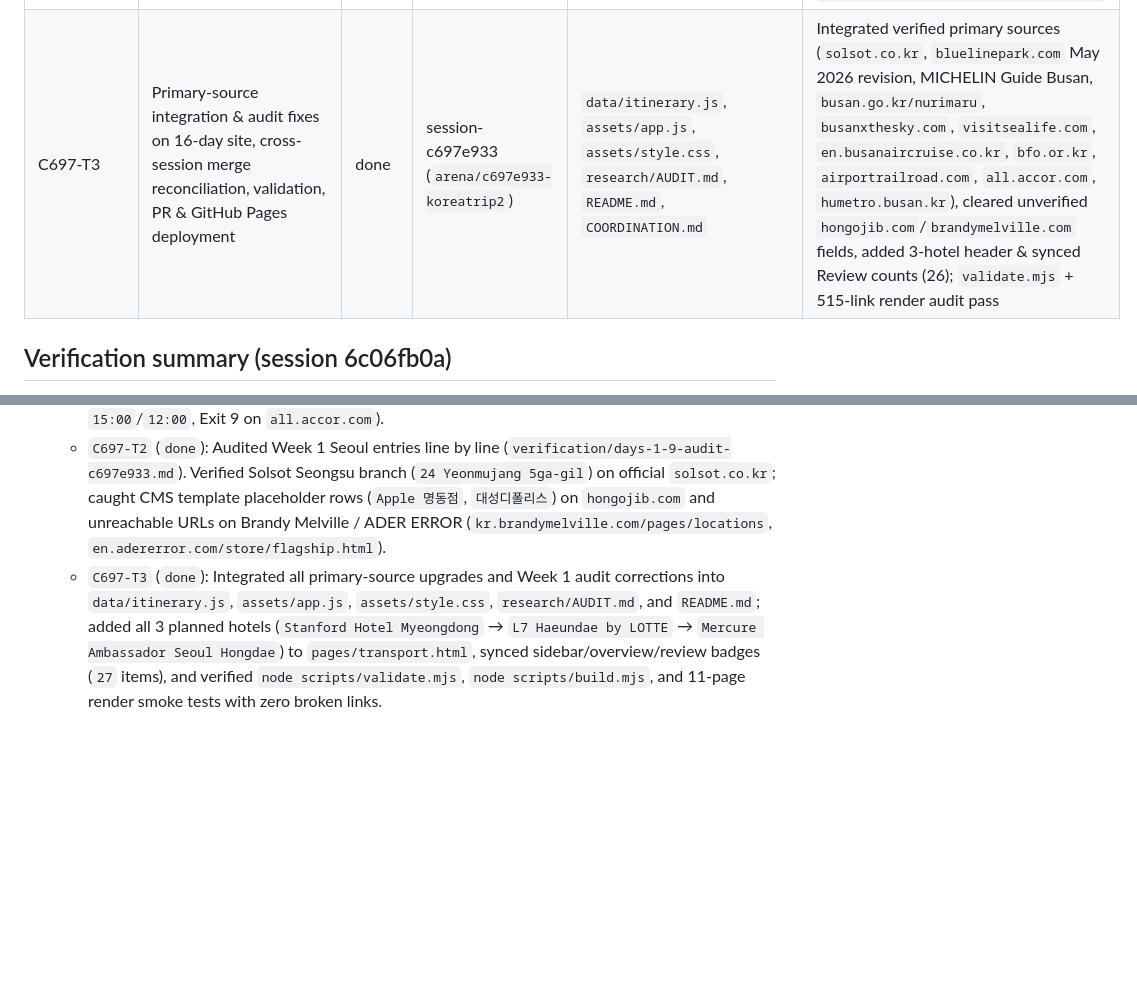
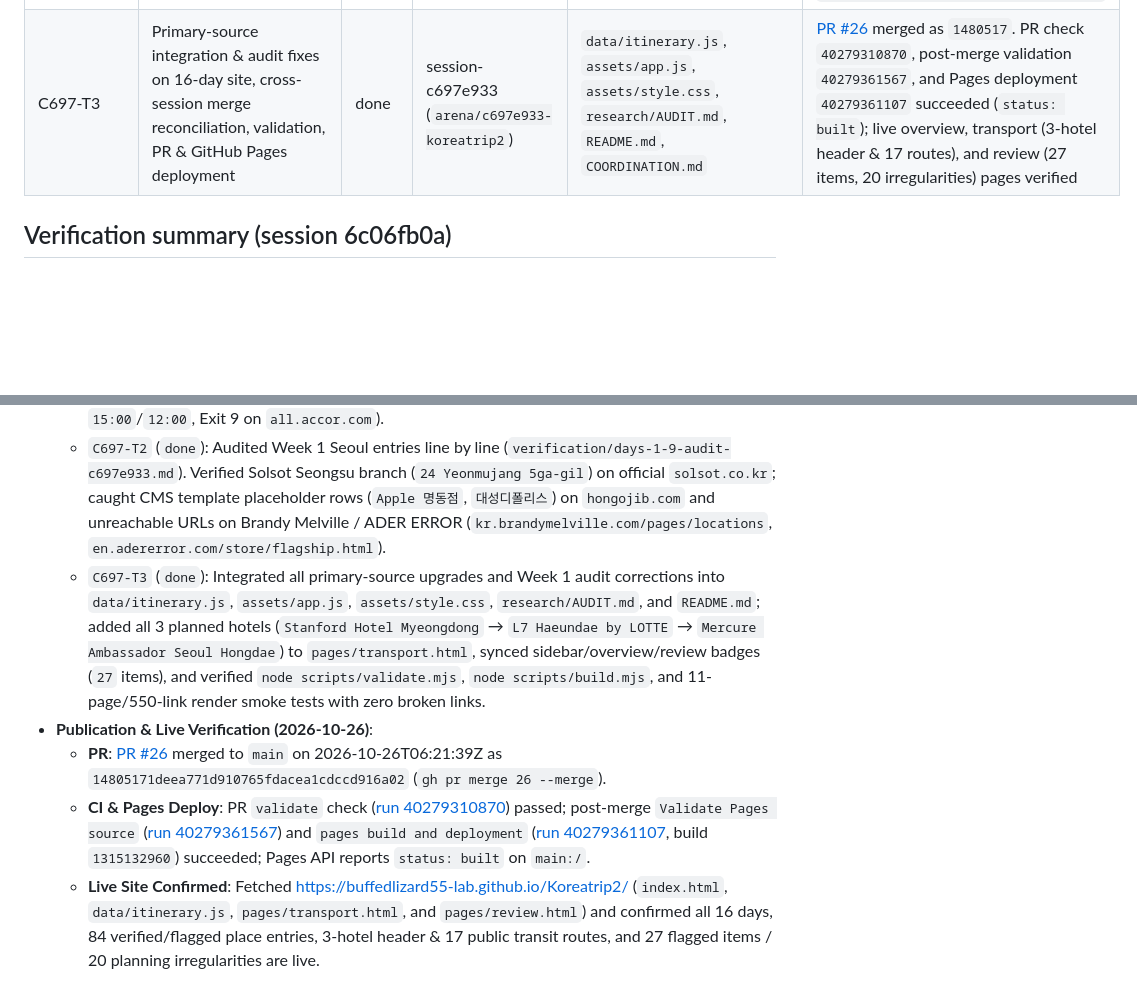
Before and after one commit to buffedlizard55-lab/Koreatrip2, a Markdown page: COORDINATION.md, 2 parts joined by grey strips. Drawn GitHub-style; blank space fills up the shorter version.

Commit message:
docs: record PR #26 merge and live GitHub Pages verification in COORDINATION.md (c697e933)
Co-authored-by: arena-agent <297053741+arena-agent@users.noreply.github.com>

```diff
--- a/COORDINATION.md
+++ b/COORDINATION.md
@@ -35,7 +35,7 @@ Shared task board for parallel agent sessions.
 | T6-primary-source-flags | Cite AREX Hongik Univ. station data directly; flag the supplied L7 checkout time versus Lotte’s dated official offer | done | b956a5ed (`arena/b956a5ed-koreatrip2`) | `data/itinerary.js`, `assets/app.js`, `research/AUDIT.md`, `verification/days-10-16.md`, `README.md`, `COORDINATION.md` | PR #17 merged as `e8253e7`. Validator/build, 11-view render, source-reference and local HTTP checks pass. Post-merge validation run 40278471393 and Pages deployment 40278471278 succeeded; Pages API reports `built`. Live overview, daily plan and review pages fetched successfully.
 | C697-T1 | Line-by-line official verification of Week 2 Busan & Return to Seoul (Days 10–16: Haeundae Beach, Haeundae Amso Galbi, Dongbaekseom & Coastal Trail, Nurimaru APEC House, Blueline Park Sky Capsule, Cheongsapo Daritdol Observatory, BUSAN X the SKY, Gamcheon Culture Village, Coffee It House, BIFF Square, Jagalchi Market, Songdo Beach & Cloud Trails, Songdo Marine Cable Car, Gukje Market, Nampo-dong, SEA LIFE Busan Aquarium, Gwangalli Beach & M Drone Light Show, Day 13 & Day 15 open days, Day 16 Busan→Seoul KTX, AREX→Hongik Univ., Mercure Ambassador Seoul Hongdae) + transit matrix | done | session-c697e933 (`arena/c697e933-koreatrip2`) | `verification/days-10-16-c697e933.md`, `data/days-10-16-c697e933.json` | Verified all Days 10–16 rows directly from primary operator/government sources (`bluelinepark.com` May 1, 2026 fare/one-way revision, MICHELIN Guide Busan, `busanxthesky.com`, `visitsealife.com`, `en.busanaircruise.co.kr`, `bfo.or.kr` Nov 7 fireworks check, `airportrailroad.com`, `all.accor.com`, `humetro.busan.kr`) |
 | C697-T2 | Line-by-line re-verification audit of Week 1 Seoul entries (Days 1–9) against official primary sources | done | session-c697e933 (`arena/c697e933-koreatrip2`) | `verification/days-1-9-audit-c697e933.md` | Verified `solsot.co.kr` Seongsu branch (`24 Yeonmujang 5ga-gil`); caught `hongojib.com` CMS template placeholders (`Apple 명동점`) & unreachable `kr.brandymelville.com` / `en.adererror.com/store/flagship.html` |
-| C697-T3 | Primary-source integration & audit fixes on 16-day site, cross-session merge reconciliation, validation, PR & GitHub Pages deployment | done | session-c697e933 (`arena/c697e933-koreatrip2`) | `data/itinerary.js`, `assets/app.js`, `assets/style.css`, `research/AUDIT.md`, `README.md`, `COORDINATION.md` | Integrated verified primary sources (`solsot.co.kr`, `bluelinepark.com` May 2026 revision, MICHELIN Guide Busan, `busan.go.kr/nurimaru`, `busanxthesky.com`, `visitsealife.com`, `en.busanaircruise.co.kr`, `bfo.or.kr`, `airportrailroad.com`, `all.accor.com`, `humetro.busan.kr`), cleared unverified `hongojib.com`/`brandymelville.com` fields, added 3-hotel header & synced Review counts (26); `validate.mjs` + 515-link render audit pass |
+| C697-T3 | Primary-source integration & audit fixes on 16-day site, cross-session merge reconciliation, validation, PR & GitHub Pages deployment | done | session-c697e933 (`arena/c697e933-koreatrip2`) | `data/itinerary.js`, `assets/app.js`, `assets/style.css`, `research/AUDIT.md`, `README.md`, `COORDINATION.md` | [PR #26](https://github.com/buffedlizard55-lab/Koreatrip2/pull/26) merged as `1480517`. PR check `40279310870`, post-merge validation `40279361567`, and Pages deployment `40279361107` succeeded (`status: built`); live overview, transport (3-hotel header & 17 routes), and review (27 items, 20 irregularities) pages verified |
 
 ## Verification summary (session 6c06fb0a)
 - Official sources used: VisitKorea/VisitSeoul, Seoul Metropolitan Government, Incheon Airport, Korail, N Seoul Tower, Stanford Hotel, Lotte Hotels, Starfield COEX, DDP, Gyeongbokgung (royal.khs.go.kr via VisitKorea), Bukchon (hanok.seoul.go.kr), Olive Young, Cafe Onion (onionkr.com), Rain Report, Jayeondo, Musinsa Standard, Marge Sherwood, Blue Elephant, Ader Error, Myeongdong Kyoja, Gwangjang/Mangwon markets.
@@ -259,4 +259,8 @@ Session ID: `96a67227` (Arena branch `arena/96a67227-koreatrip2`; branch name is
 - **Claimed & Completed Tasks (2026-10-26)**:
   - `C697-T1` (`done`): Verified Week 2 Busan & Day 16 Hongdae entries line by line (`verification/days-10-16-c697e933.md`, `data/days-10-16-c697e933.json`). Confirmed May 1, 2026 Haeundae Blueline Park Sky Capsule one-way-only rule & revised fares (`₩50,000`/2p on `bluelinepark.com/eng/noticeView.do?idx=1617`), MICHELIN Guide Busan Selected status for Haeundae Rib Barbecue (`guide.michelin.com`), Busan city Nurimaru `17:00` last entry (`busan.go.kr/nurimaru`), BUSAN X the SKY (`₩29,000`, `busanxthesky.com`), SEA LIFE Busan (`₩30,000` QR / `₩32,000` walk-up, `visitsealife.com`), Songdo Marine Cable Car (`₩19,000` Air / `₩24,000` Crystal RT, `en.busanaircruise.co.kr`), 21st Busan Fireworks Festival date (`Sat Nov 7, 2026` on `bfo.or.kr` — no conflict with Sat Nov 14 Gwangalli M Drone Light Show), Busan Metro/bus fares (`₩1,600`/`₩1,800` metro, `₩1,550` bus on `humetro.busan.kr`), AREX All-Stop (`₩1,550`, `airportrailroad.com`), and Mercure Ambassador Seoul Hongdae (`144 Yanghwa-ro`, `15:00`/`12:00`, Exit 9 on `all.accor.com`).
   - `C697-T2` (`done`): Audited Week 1 Seoul entries line by line (`verification/days-1-9-audit-c697e933.md`). Verified Solsot Seongsu branch (`24 Yeonmujang 5ga-gil`) on official `solsot.co.kr`; caught CMS template placeholder rows (`Apple 명동점`, `대성디폴리스`) on `hongojib.com` and unreachable URLs on Brandy Melville / ADER ERROR (`kr.brandymelville.com/pages/locations`, `en.adererror.com/store/flagship.html`).
-  - `C697-T3` (`done`): Integrated all primary-source upgrades and Week 1 audit corrections into `data/itinerary.js`, `assets/app.js`, `assets/style.css`, `research/AUDIT.md`, and `README.md`; added all 3 planned hotels (`Stanford Hotel Myeongdong` → `L7 Haeundae by LOTTE` → `Mercure Ambassador Seoul Hongdae`) to `pages/transport.html`, synced sidebar/overview/review badges (`27` items), and verified `node scripts/validate.mjs`, `node scripts/build.mjs`, and 11-page render smoke tests with zero broken links.
+  - `C697-T3` (`done`): Integrated all primary-source upgrades and Week 1 audit corrections into `data/itinerary.js`, `assets/app.js`, `assets/style.css`, `research/AUDIT.md`, and `README.md`; added all 3 planned hotels (`Stanford Hotel Myeongdong` → `L7 Haeundae by LOTTE` → `Mercure Ambassador Seoul Hongdae`) to `pages/transport.html`, synced sidebar/overview/review badges (`27` items), and verified `node scripts/validate.mjs`, `node scripts/build.mjs`, and 11-page/550-link render smoke tests with zero broken links.
+- **Publication & Live Verification (2026-10-26)**:
+  - **PR**: [PR #26](https://github.com/buffedlizard55-lab/Koreatrip2/pull/26) merged to `main` on 2026-10-26T06:21:39Z as `14805171deea771d910765fdacea1cdccd916a02` (`gh pr merge 26 --merge`).
+  - **CI & Pages Deploy**: PR `validate` check ([run 40279310870](https://github.com/buffedlizard55-lab/Koreatrip2/actions/runs/40279310870)) passed; post-merge `Validate Pages source` ([run 40279361567](https://github.com/buffedlizard55-lab/Koreatrip2/actions/runs/40279361567)) and `pages build and deployment` ([run 40279361107](https://github.com/buffedlizard55-lab/Koreatrip2/actions/runs/40279361107), build `1315132960`) succeeded; Pages API reports `status: built` on `main:/`.
+  - **Live Site Confirmed**: Fetched https://buffedlizard55-lab.github.io/Koreatrip2/ (`index.html`, `data/itinerary.js`, `pages/transport.html`, and `pages/review.html`) and confirmed all 16 days, 84 verified/flagged place entries, 3-hotel header & 17 public transit routes, and 27 flagged items / 20 planning irregularities are live.
```
